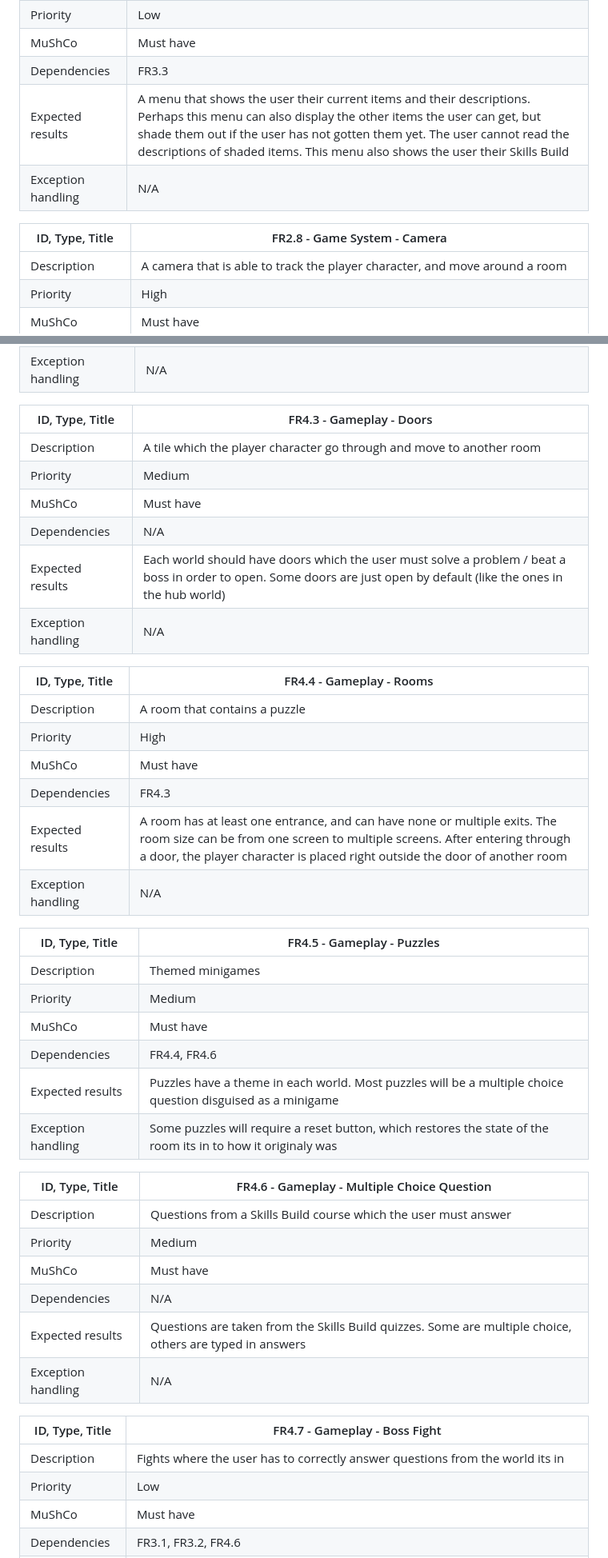
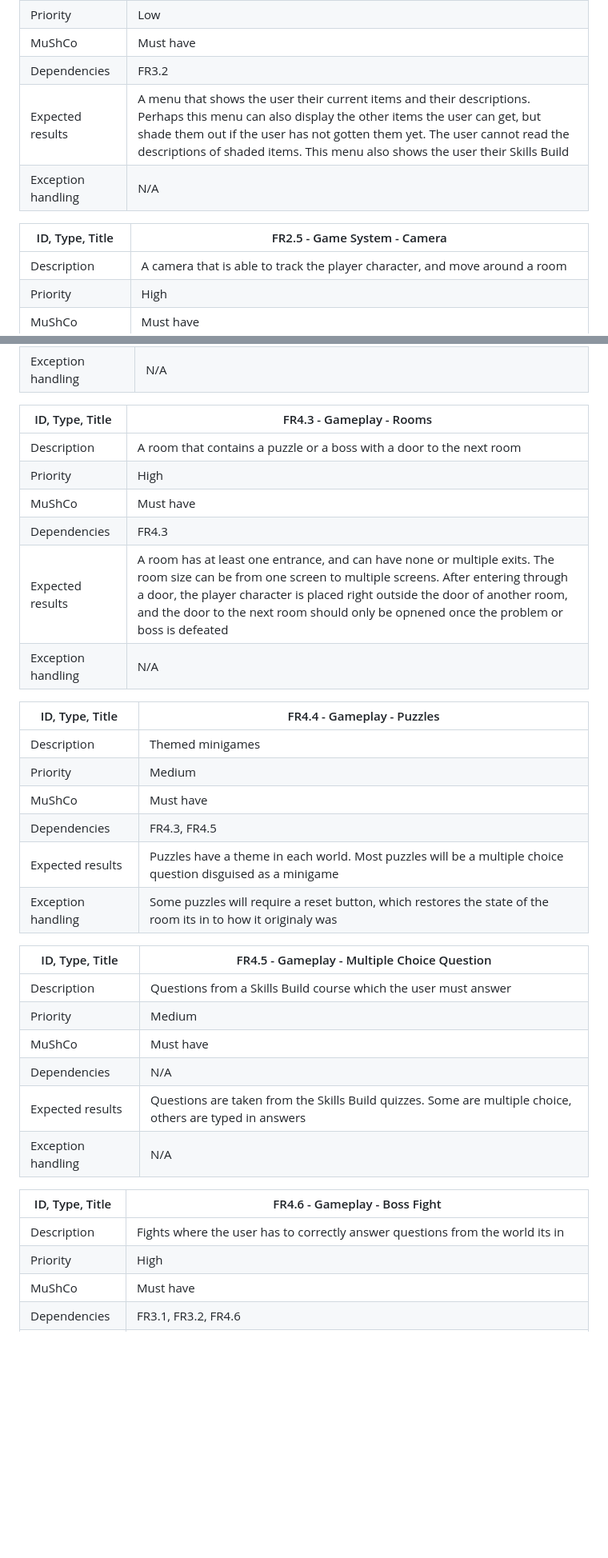
Before and after one commit to COMP2281/software-engineering-group-17, a Markdown page: documentation/Requirement-Specification.md, 2 parts joined by grey strips. Shown at 80% size. GitHub-like rendering; blank space fills up the shorter version.

```diff
--- a/documentation/Requirement-Specification.md
+++ b/documentation/Requirement-Specification.md
@@ -127,11 +93,11 @@ Add UML Diagram here
 | Description  | A menu where the player can see all their currently collected items |
 | Priority | Low |
 | MuShCo   | Must have |
-| Dependencies | FR3.3 |
+| Dependencies | FR3.2 |
 | Expected results | A menu that shows the user their current items and their descriptions. Perhaps this menu can also display the other items the user can get, but shade them out if the user has not gotten them yet. The user cannot read the descriptions of shaded items. This menu also shows the user their Skills Build |
 | Exception handling | N/A |
 
-| ID, Type, Title | FR2.8 - Game System - Camera |
+| ID, Type, Title | FR2.5 - Game System - Camera |
 | ------------ | --------------------------------------------------------------------- |
 | Description  | A camera that is able to track the player character, and move around a room |
 | Priority | High |
@@ -189,34 +146,25 @@ Add UML Diagram here
 | Expected results | At least five main worlds, each with their own puzzle style accessible through the central hub. Each world represents a Skills Build course |
 | Exception handling | N/A |
 
-| ID, Type, Title | FR4.3 - Gameplay - Doors |
+| ID, Type, Title | FR4.3 - Gameplay - Rooms |
 | ------------ | --------------------------------------------------------------------- |
-| Description  | A tile which the player character go through and move to another room |
-| Priority | Medium |
-| MuShCo   | Must have |
-| Dependencies | N/A |
-| Expected results | Each world should have doors which the user must solve a problem / beat a boss in order to open. Some doors are just open by default (like the ones in the hub world) |
-| Exception handling | N/A |
-
-| ID, Type, Title | FR4.4 - Gameplay - Rooms |
-| ------------ | --------------------------------------------------------------------- |
-| Description  | A room that contains a puzzle |
+| Description  | A room that contains a puzzle or a boss with a door to the next room|
 | Priority | High |
 | MuShCo   | Must have |
 | Dependencies | FR4.3 |
-| Expected results | A room has at least one entrance, and can have none or multiple exits. The room size can be from one screen to multiple screens. After entering through a door, the player character is placed right outside the door of another room |
+| Expected results | A room has at least one entrance, and can have none or multiple exits. The room size can be from one screen to multiple screens. After entering through a door, the player character is placed right outside the door of another room, and the door to the next room should only be opnened once the problem or boss is defeated |
 | Exception handling | N/A |
 
-| ID, Type, Title | FR4.5 - Gameplay - Puzzles |
+| ID, Type, Title | FR4.4 - Gameplay - Puzzles |
 | ------------ | --------------------------------------------------------------------- |
 | Description  | Themed minigames |
 | Priority | Medium |
 | MuShCo   | Must have |
-| Dependencies | FR4.4, FR4.6 |
+| Dependencies | FR4.3, FR4.5 |
 | Expected results | Puzzles have a theme in each world. Most puzzles will be a multiple choice question disguised as a minigame |
 | Exception handling | Some puzzles will require a reset button, which restores the state of the room its in to how it originaly was |
 
-| ID, Type, Title | FR4.6 - Gameplay - Multiple Choice Question |
+| ID, Type, Title | FR4.5 - Gameplay - Multiple Choice Question |
 | ------------ | --------------------------------------------------------------------- |
 | Description  | Questions from a Skills Build course which the user must answer |
 | Priority | Medium |
@@ -225,10 +173,10 @@ Add UML Diagram here
 | Expected results | Questions are taken from the Skills Build quizzes. Some are multiple choice, others are typed in answers |
 | Exception handling | N/A |
 
-| ID, Type, Title | FR4.7 - Gameplay - Boss Fight |
+| ID, Type, Title | FR4.6 - Gameplay - Boss Fight |
 | ------------ | --------------------------------------------------------------------- |
 | Description  | Fights where the user has to correctly answer questions from the world its in |
-| Priority | Low |
+| Priority | High |
 | MuShCo   | Must have |
 | Dependencies | FR3.1, FR3.2, FR4.6 |
 | Expected results | Both the player character and the boss has a health bar. If the user answers a question correctly, they get to attack the boss. If they dont answer correctly, they get hit by the boss. Bosses can ask any questions from the previous puzzles, and maybe more, in their respective world. The final boss should be able to ask questions from any of the other worlds |
```
Also changed, not shown: other parts of documentation/Requirement-Specification.md (+27 -64 lines).
